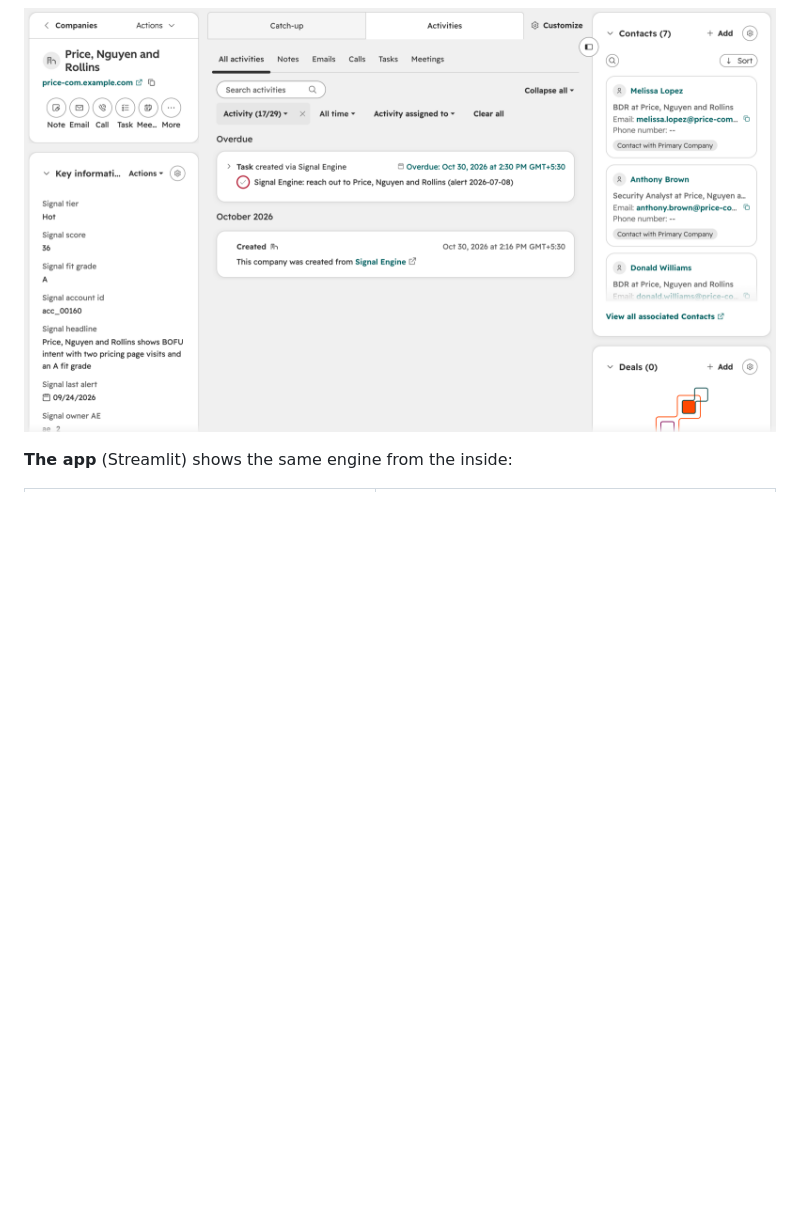
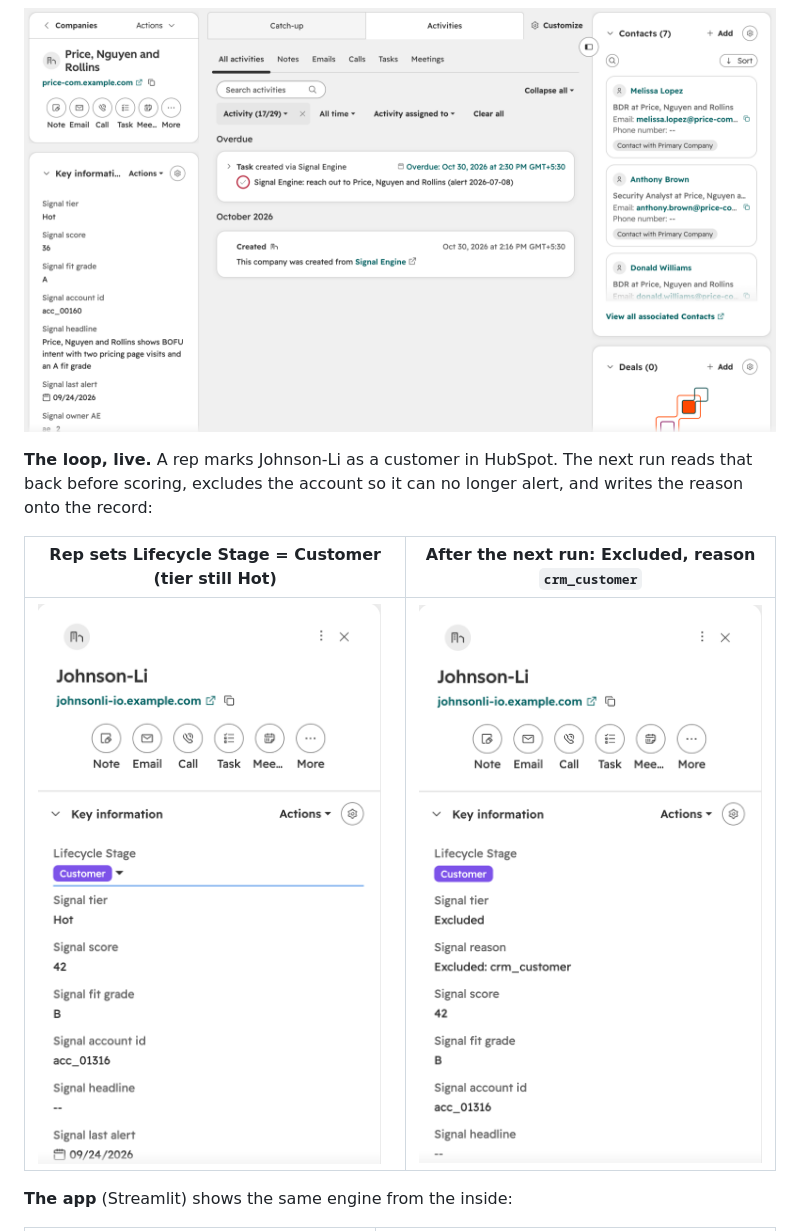
Before and after one commit to aloks1490/Multi-Signal-Attribution-and-Signal-Fatigue-Filtration, a Markdown page: README.md, the part around the change. GitHub-like rendering; pictures changed too: docs/img/hubspot_loop_after.png (added), docs/img/hubspot_loop_before.png (added); blank space fills up the shorter version.

Commit message:
README: the HubSpot loop, live (customer in HubSpot → excluded on the next run)
Before/after panels from the real account, cropped to the record panel.

Co-Authored-By: Claude Opus 5.5 <noreply@anthropic.com>

```diff
--- a/README.md
+++ b/README.md
@@ -94,6 +94,12 @@ A company record: tier and score at the top, the alert task in the timeline, the
 
 ![HubSpot company record with Signal Engine fields, task and contacts](docs/img/hubspot_record.png)
 
+**The loop, live.** A rep marks Johnson-Li as a customer in HubSpot. The next run reads that back before scoring, excludes the account so it can no longer alert, and writes the reason onto the record:
+
+| Rep sets Lifecycle Stage = Customer (tier still Hot) | After the next run: Excluded, reason `crm_customer` |
+|---|---|
+| ![Johnson-Li marked as customer, tier still Hot](docs/img/hubspot_loop_before.png) | ![Johnson-Li after the run: tier Excluded, reason crm_customer](docs/img/hubspot_loop_after.png) |
+
 **The app** (Streamlit) shows the same engine from the inside:
 
 | Account deep-dive: score history, the formula step by step, decay | Alert feed with reasons and accept / dismiss |
```
Also changed, not shown: 1 other file.
